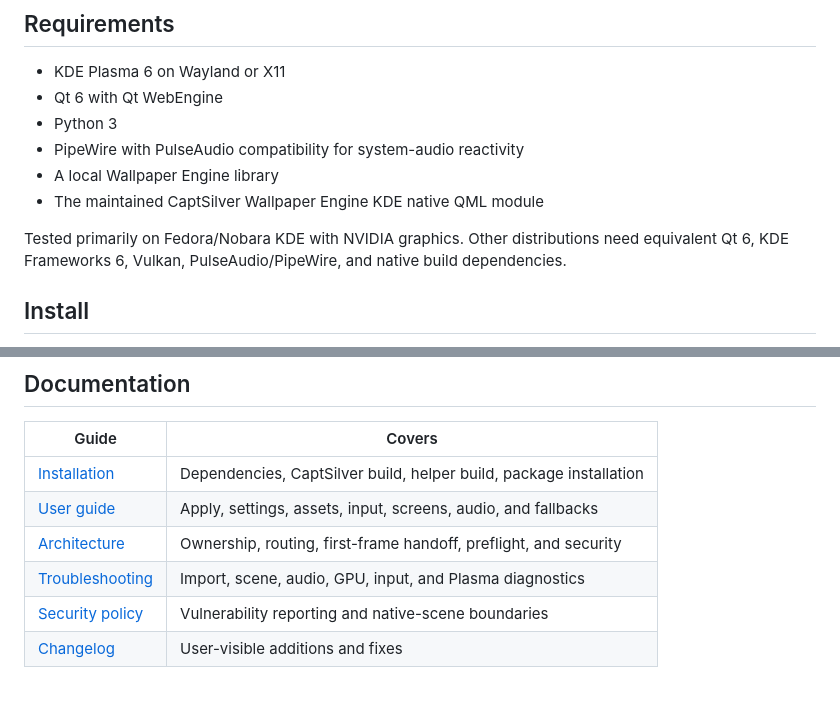
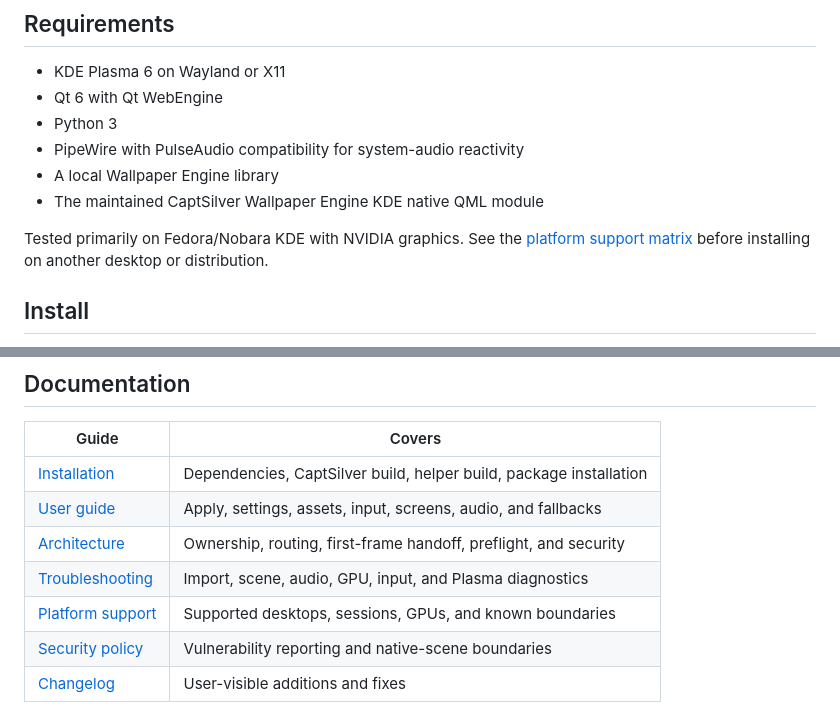
Before and after one commit to dcenhance/dcent-wallpaper-linux, a Markdown page: README.md, 2 parts joined by grey strips. Rendered like a GitHub page.

Commit message:
Document platform support boundaries

```diff
--- a/README.md
+++ b/README.md
@@ -70,7 +70,7 @@ Preview thumbnails are gallery metadata only. They never become runtime sources.
 - A local Wallpaper Engine library
 - The maintained CaptSilver Wallpaper Engine KDE native QML module
 
-Tested primarily on Fedora/Nobara KDE with NVIDIA graphics. Other distributions need equivalent Qt 6, KDE Frameworks 6, Vulkan, PulseAudio/PipeWire, and native build dependencies.
+Tested primarily on Fedora/Nobara KDE with NVIDIA graphics. See the [platform support matrix](docs/PLATFORM_SUPPORT.md) before installing on another desktop or distribution.
 
 ## Install
 
@@ -140,6 +140,7 @@ See [CONTRIBUTING.md](CONTRIBUTING.md) before proposing runtime changes.
 | [User guide](docs/USER_GUIDE.md) | Apply, settings, assets, input, screens, audio, and fallbacks |
 | [Architecture](docs/ARCHITECTURE.md) | Ownership, routing, first-frame handoff, preflight, and security |
 | [Troubleshooting](docs/TROUBLESHOOTING.md) | Import, scene, audio, GPU, input, and Plasma diagnostics |
+| [Platform support](docs/PLATFORM_SUPPORT.md) | Supported desktops, sessions, GPUs, and known boundaries |
 | [Security policy](SECURITY.md) | Vulnerability reporting and native-scene boundaries |
 | [Changelog](CHANGELOG.md) | User-visible additions and fixes |
 
```
Also changed, not shown: docs/PLATFORM_SUPPORT.md (added, +49 -0 lines).
